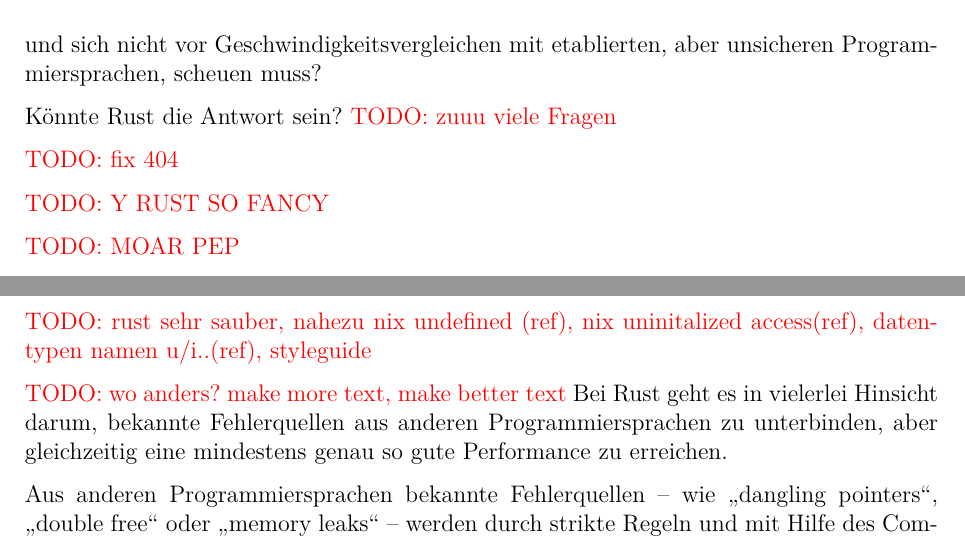
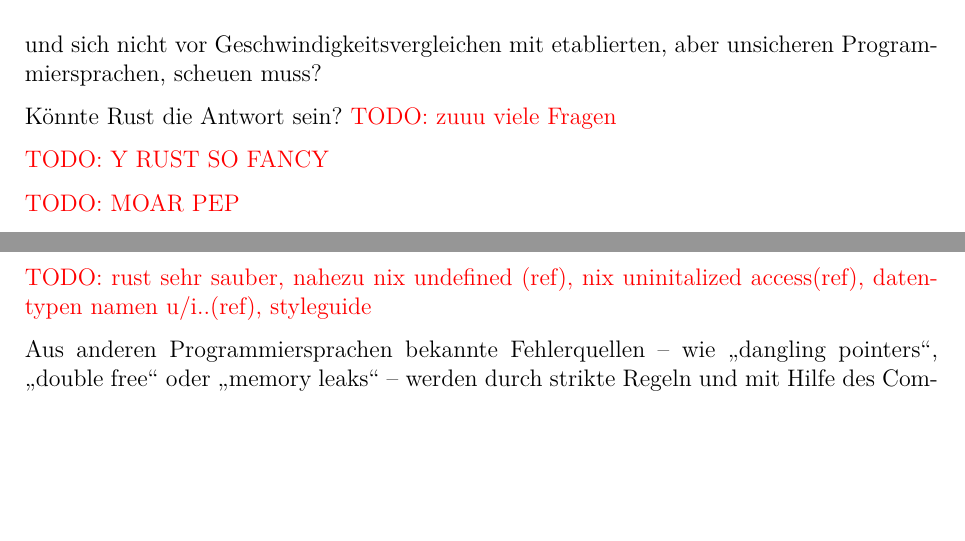
Before and after one commit to kellerkindt/bachelor-thesis, a LaTeX book (doc/doc.tex, which reads doc/sections/rust.tex): two parts of pages 10 and 14 of 57, joined at a grey line, cut so that both start at the same text, the shorter picture padded with empty space. The pictures show the PDF file doc/doc.pdf that the author committed with the source.

Commit message:
Remove redundant paragraph in rust

```diff
--- a/doc/sections/rust.tex
+++ b/doc/sections/rust.tex
@@ -9,8 +9,6 @@
 
 \todo{rust sehr sauber, nahezu nix undefined (ref), nix uninitalized access(ref), datentypen namen u/i..(ref), styleguide}
 
-\todo{wo anders? make more text, make better text}
-Bei Rust geht es in vielerlei Hinsicht darum, bekannte Fehlerquellen aus anderen Programmiersprachen zu unterbinden, aber gleichzeitig eine mindestens genau so gute Performance zu erreichen.
 
 Aus anderen Programmiersprachen bekannte Fehlerquellen -- wie \enquote{dangling pointers}, \enquote{double free} oder \enquote{memory leaks} --  werden durch strikte Regeln und mit Hilfe des Compilers verhindert (\autoref{rust:guarantees}).
 Im Gegensatz zu Programmiersprachen, die dies mit Hilfe ihrer Laufzeitumgebung\footnote{u.a. Java Virtual Maschine (JVM), Common Language Runtime (CLR)} sicherstellen, werden diese Regeln in Rust durch eine statische Lebenszeitanalyse (\autoref{rust:static_analysis}) und mit dem Eigentümerprinzip (\autoref{rust:ownership}) bei der Compilation überprüft und erzwungen.
```
Also changed, not shown: doc/doc.pdf, doc/sections/rust.tex (3 more changed lines).
